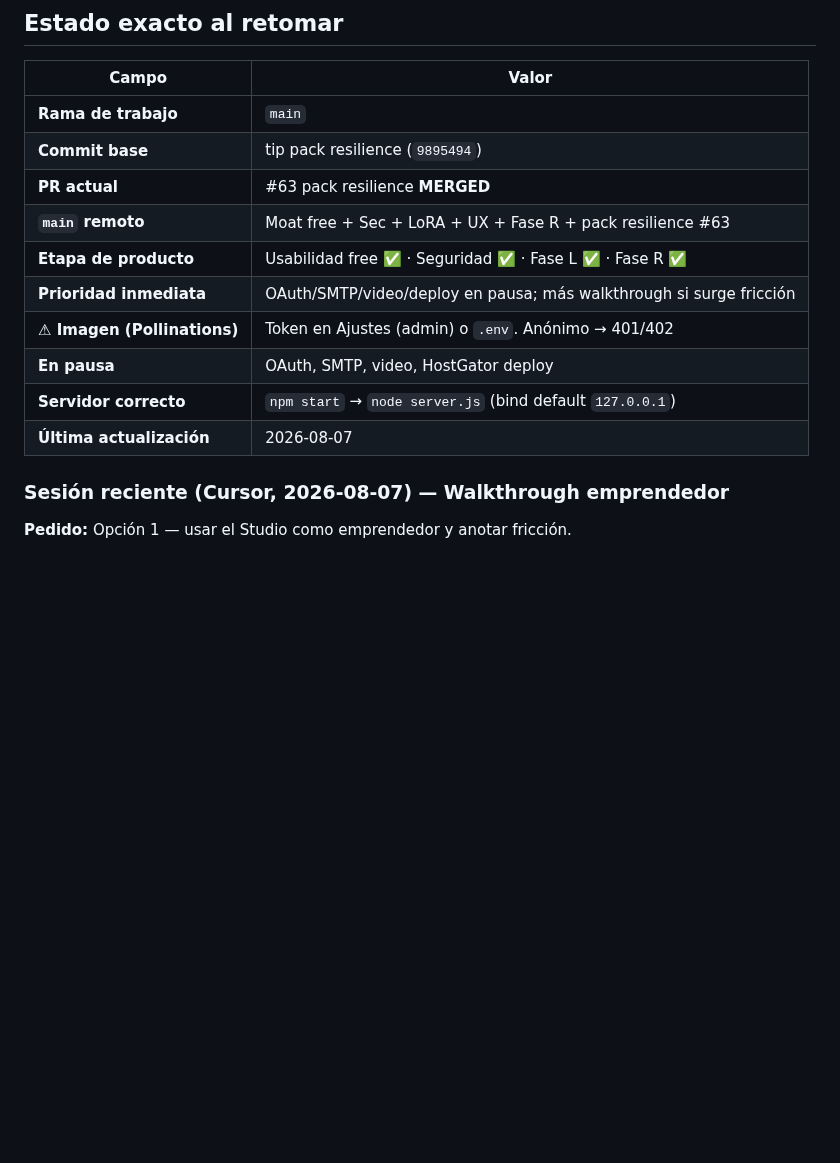
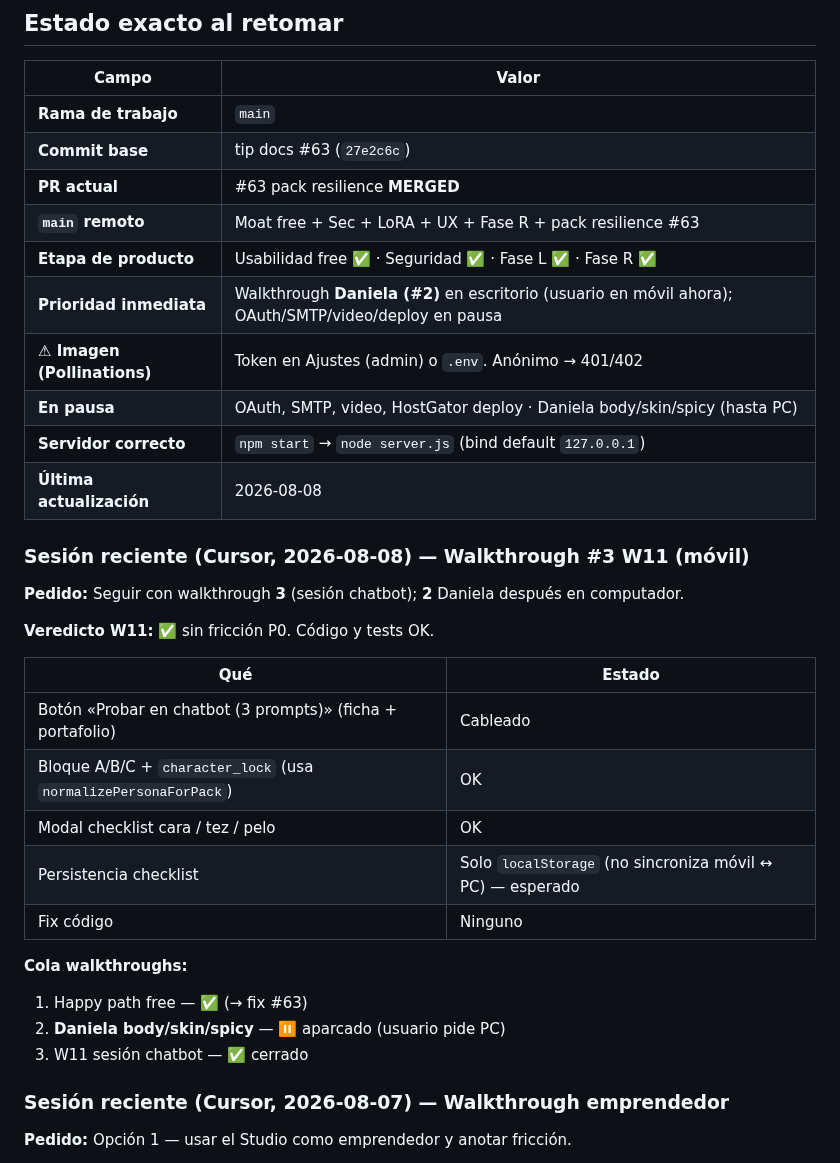
Before and after one commit to oscarkleinkopf/influ-json, a Markdown page: HANDOFF.md, the part around the change. Drawn GitHub-style; blank space fills up the shorter version.

Commit message:
docs: W11 walkthrough cerrado; Daniela aparcado hasta PC
Veredicto sesión chatbot (#3): sin fricción P0. Walkthrough Daniela
(#2) queda en cola para cuando el usuario esté en escritorio.

Co-authored-by: Oscar Kleinkopf <oscarkleinkopf@users.noreply.github.com>

```diff
--- a/HANDOFF.md
+++ b/HANDOFF.md
@@ -26,15 +26,34 @@ Regresión P0: “guardé y no aparece”, o free path roto por feature de pago.
 | Campo | Valor |
 |-------|--------|
 | **Rama de trabajo** | `main` |
-| **Commit base** | tip pack resilience (`9895494`) |
+| **Commit base** | tip docs #63 (`27e2c6c`) |
 | **PR actual** | #63 pack resilience **MERGED** |
 | **`main` remoto** | Moat free + Sec + LoRA + UX + Fase R + pack resilience #63 |
 | **Etapa de producto** | Usabilidad free ✅ · Seguridad ✅ · Fase L ✅ · Fase R ✅ |
-| **Prioridad inmediata** | OAuth/SMTP/video/deploy en pausa; más walkthrough si surge fricción |
+| **Prioridad inmediata** | Walkthrough **Daniela (#2)** en escritorio (usuario en móvil ahora); OAuth/SMTP/video/deploy en pausa |
 | **⚠ Imagen (Pollinations)** | Token en Ajustes (admin) o `.env`. Anónimo → 401/402 |
-| **En pausa** | OAuth, SMTP, video, HostGator deploy |
+| **En pausa** | OAuth, SMTP, video, HostGator deploy · Daniela body/skin/spicy (hasta PC) |
 | **Servidor correcto** | `npm start` → `node server.js` (bind default `127.0.0.1`) |
-| **Última actualización** | 2026-08-07 |
+| **Última actualización** | 2026-08-08 |
+
+### Sesión reciente (Cursor, 2026-08-08) — Walkthrough #3 W11 (móvil)
+
+**Pedido:** Seguir con walkthrough **3** (sesión chatbot); **2** Daniela después en computador.
+
+**Veredicto W11:** ✅ sin fricción P0. Código y tests OK.
+
+| Qué | Estado |
+|-----|--------|
+| Botón «Probar en chatbot (3 prompts)» (ficha + portafolio) | Cableado |
+| Bloque A/B/C + `character_lock` (usa `normalizePersonaForPack`) | OK |
+| Modal checklist cara / tez / pelo | OK |
+| Persistencia checklist | Solo `localStorage` (no sincroniza móvil ↔ PC) — esperado |
+| Fix código | Ninguno |
+
+**Cola walkthroughs:**
+1. Happy path free — ✅ (→ fix #63)
+2. **Daniela body/skin/spicy** — ⏸ aparcado (usuario pide PC)
+3. W11 sesión chatbot — ✅ cerrado
 
 ### Sesión reciente (Cursor, 2026-08-07) — Walkthrough emprendedor
 
```
Also changed, not shown: ROADMAP.md (+1 -0 lines).
